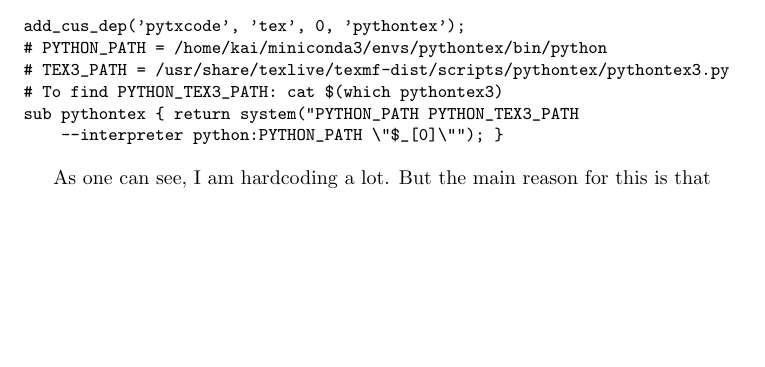
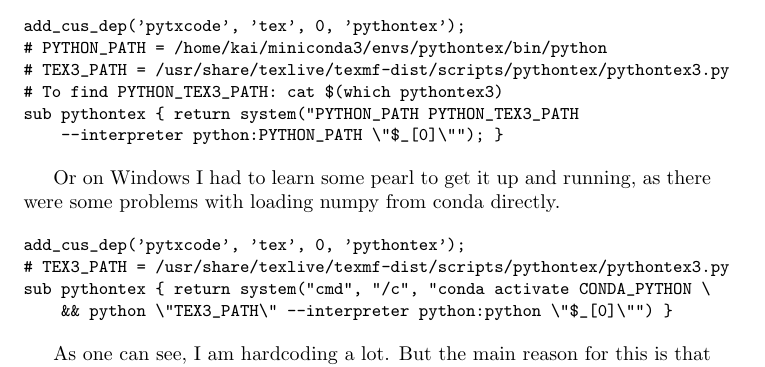
Before and after one commit to kai-tub/pythontex_example, a LaTeX document (test.tex): part of the page, cut so that both start at the same text, the shorter picture padded with empty space. Compiled offline with pdfLaTeX; a LaTeX package or settings file that is missing is left out.

Commit message:
Got it working for windows

```diff
--- a/test.tex
+++ b/test.tex
@@ -36,6 +36,18 @@ sub pythontex { return system("PYTHON_PATH PYTHON_TEX3_PATH
 \end{verbatim}
 }
 
+Or on Windows I had to learn some pearl to get it up and running,
+as there were some problems with loading numpy from conda directly.
+
+{\small
+\begin{verbatim}
+add_cus_dep('pytxcode', 'tex', 0, 'pythontex');
+# TEX3_PATH = /usr/share/texlive/texmf-dist/scripts/pythontex/pythontex3.py
+sub pythontex { return system("cmd", "/c", "conda activate CONDA_PYTHON \
+    && python \"TEX3_PATH\" --interpreter python:python \"$_[0]\"") }
+\end{verbatim}
+}
+
 As one can see, I am hardcoding a lot. But the main reason for this
 is that I wanted to use an isolated python environment and
 I couldn't get it to work otherwise. But with this, the
```
Also changed, not shown: .latexmkrc, test.pdf, test.tex (6 more changed lines).
